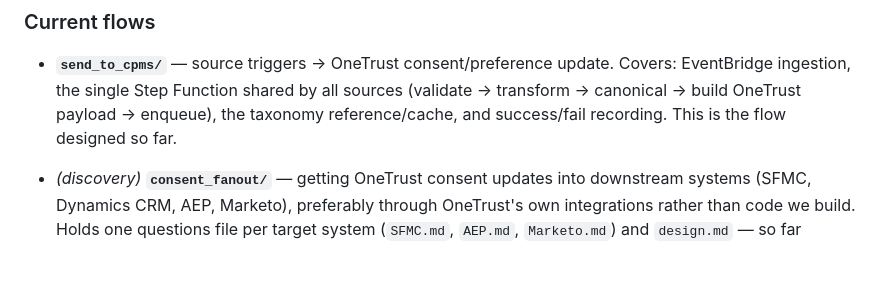
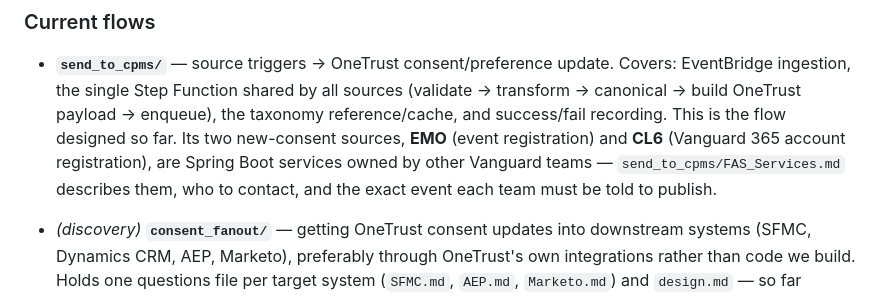
Before and after one commit to dhirs/vg, a Markdown page: CLAUDE.md, the part around the change. Drawn GitHub-style; blank space fills up the shorter version.

Commit message:
Add FAS_Services.md describing EMO and CL6 and the event each must publish
Co-Authored-By: Claude Opus 5.5 <noreply@anthropic.com>

```diff
--- a/CLAUDE.md
+++ b/CLAUDE.md
@@ -36,7 +36,10 @@ workflow — GitHub requires it at the root) — no design content lives at root
 - **`send_to_cpms/`** — source triggers → OneTrust consent/preference update. Covers:
   EventBridge ingestion, the single Step Function shared by all sources (validate → transform → canonical →
   build OneTrust payload → enqueue), the taxonomy reference/cache, and success/fail
-  recording. This is the flow designed so far.
+  recording. This is the flow designed so far. Its two new-consent sources, **EMO** (event
+  registration) and **CL6** (Vanguard 365 account registration), are Spring Boot services
+  owned by other Vanguard teams — `send_to_cpms/FAS_Services.md` describes them, who to
+  contact, and the exact event each team must be told to publish.
 
 - *(discovery)* **`consent_fanout/`** — getting OneTrust consent updates into downstream
   systems (SFMC, Dynamics CRM, AEP, Marketo), preferably through OneTrust's own
```
Also changed, not shown: send_to_cpms/FAS_Services.md (added, +99 -0 lines).
